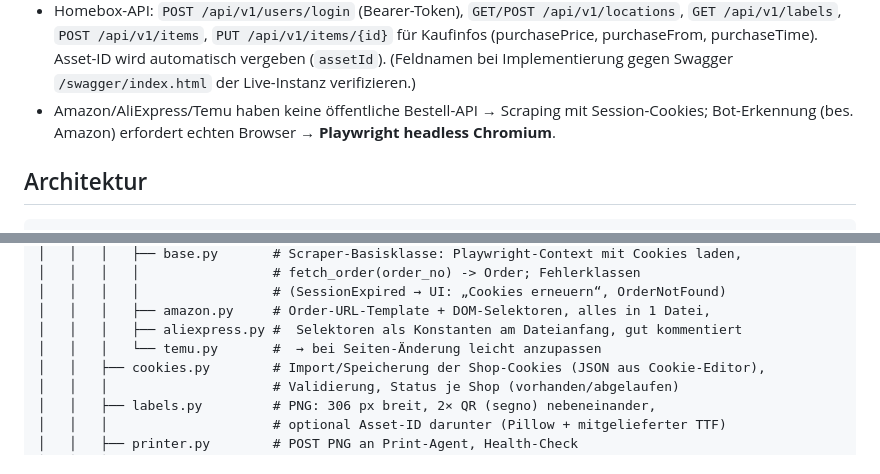
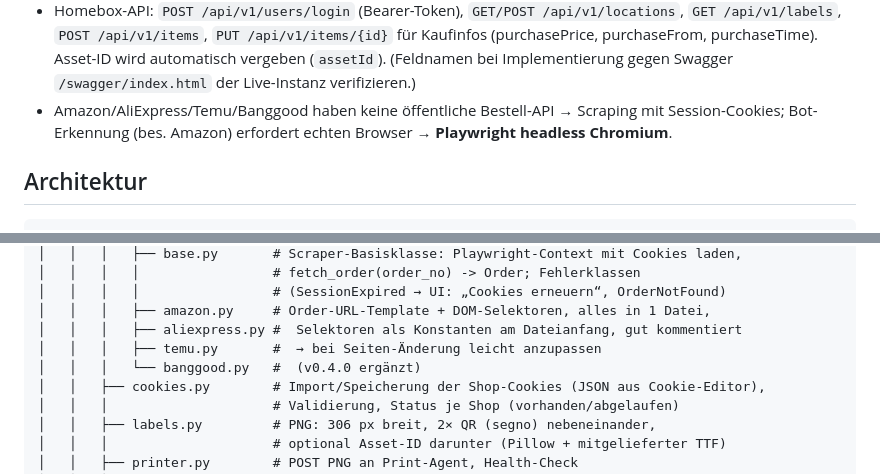
Before and after one commit to skyhell/order2homebox, a Markdown page: docs/PLAN.md, 2 parts joined by grey strips. Drawn GitHub-style.

```diff
--- a/docs/PLAN.md
+++ b/docs/PLAN.md
@@ -17,7 +17,7 @@ Neues Greenfield-Projekt in `C:\Users\johan\claude\order2homebox`. Ziel: Bestell
 - `brother_ql` (pklaus) unterstützt QL-500; 29-mm-Endlos = Label-Typ `"29"`, **306 px druckbare Breite** bei 300 dpi, variable Länge. QL-500 hat keinen Auto-Cutter.
 - Homebox-QR-Codes kodieren `{base_url}/a/{asset_id}` (z. B. `/a/000-001`).
 - Homebox-API: `POST /api/v1/users/login` (Bearer-Token), `GET/POST /api/v1/locations`, `GET /api/v1/labels`, `POST /api/v1/items`, `PUT /api/v1/items/{id}` für Kaufinfos (purchasePrice, purchaseFrom, purchaseTime). Asset-ID wird automatisch vergeben (`assetId`). (Feldnamen bei Implementierung gegen Swagger `/swagger/index.html` der Live-Instanz verifizieren.)
-- Amazon/AliExpress/Temu haben keine öffentliche Bestell-API → Scraping mit Session-Cookies; Bot-Erkennung (bes. Amazon) erfordert echten Browser → **Playwright headless Chromium**.
+- Amazon/AliExpress/Temu/Banggood haben keine öffentliche Bestell-API → Scraping mit Session-Cookies; Bot-Erkennung (bes. Amazon) erfordert echten Browser → **Playwright headless Chromium**.
 
 ## Architektur
 
@@ -75,7 +75,8 @@ order2homebox/
 │   │   │   │                 # (SessionExpired → UI: „Cookies erneuern“, OrderNotFound)
 │   │   │   ├── amazon.py     # Order-URL-Template + DOM-Selektoren, alles in 1 Datei,
 │   │   │   ├── aliexpress.py #  Selektoren als Konstanten am Dateianfang, gut kommentiert
-│   │   │   └── temu.py       #  → bei Seiten-Änderung leicht anzupassen
+│   │   │   ├── temu.py       #  → bei Seiten-Änderung leicht anzupassen
+│   │   │   └── banggood.py   #  (v0.4.0 ergänzt)
 │   │   ├── cookies.py        # Import/Speicherung der Shop-Cookies (JSON aus Cookie-Editor),
 │   │   │                     # Validierung, Status je Shop (vorhanden/abgelaufen)
 │   │   ├── labels.py         # PNG: 306 px breit, 2× QR (segno) nebeneinander,
```
Also changed, not shown: README.md (+15 -0 lines), docs/screenshot-edit.png (added), docs/screenshot-new-order.png (added), docs/screenshot-settings.png (added).
